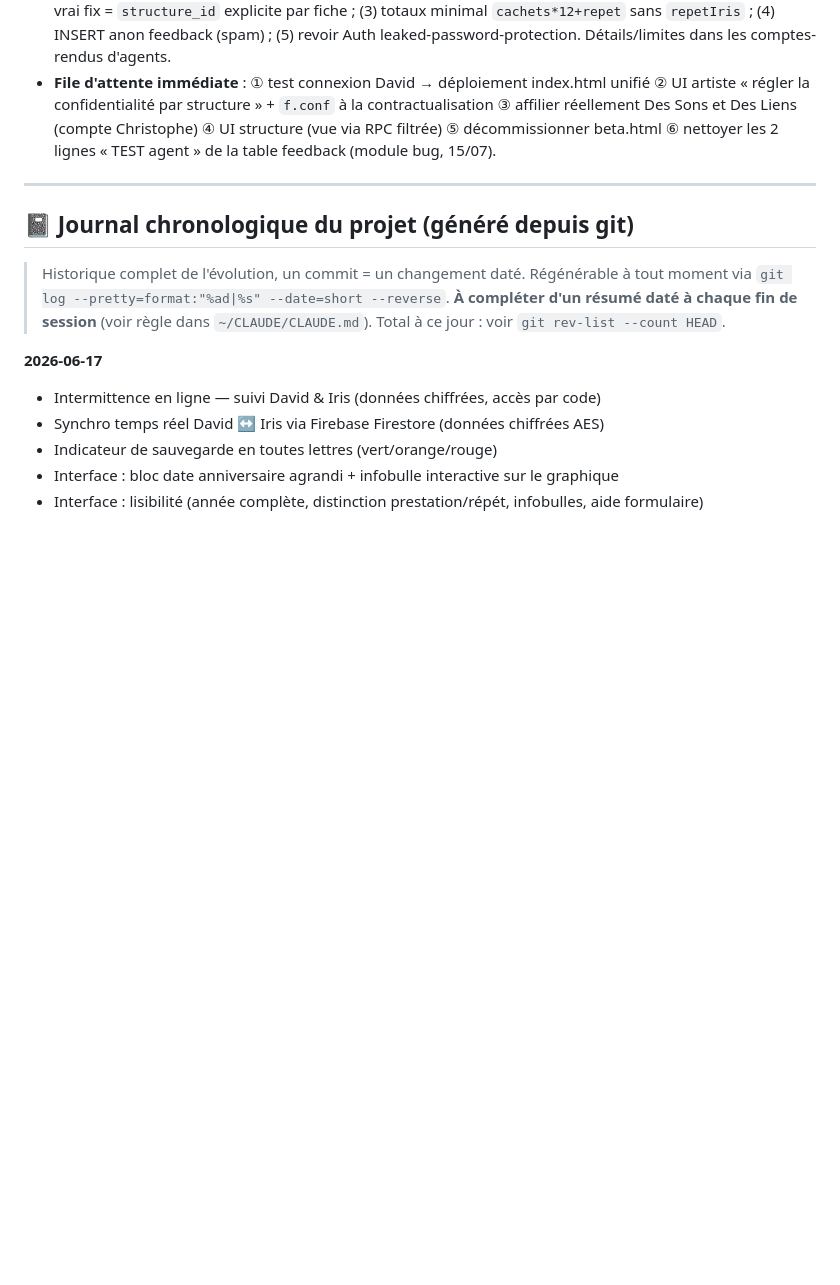
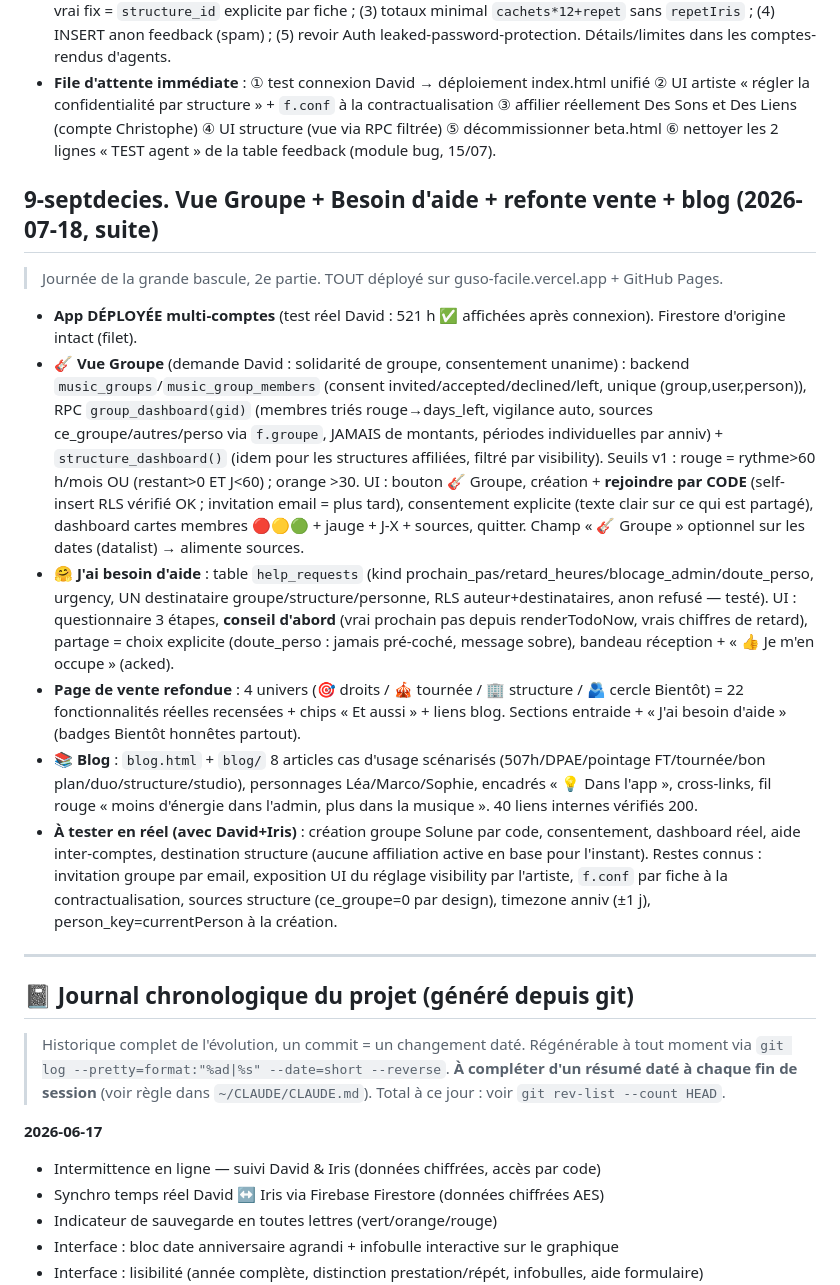
Before and after one commit to David-Lesage/intermittence-david-iris, a Markdown page: REPRENDRE-GUSO-FACILE.md, the part around the change. Drawn GitHub-style; blank space fills up the shorter version.

Commit message:
doc: handoff — Vue Groupe, Besoin d'aide, vente par univers, blog (état 18/07 soir)
Co-Authored-By: Claude Opus 4.8 <noreply@anthropic.com>

```diff
--- a/REPRENDRE-GUSO-FACILE.md
+++ b/REPRENDRE-GUSO-FACILE.md
@@ -567,6 +567,15 @@ Contrôle de cohérence de la période en cours + bilan imprimable. Aucune régr
 - **⚠️ À durcir avant commercialisation** : (1) « admin » voit tous les espaces (policy `is_admin()` sur spaces) — OK entre proches, pas avec de vrais clients ; (2) heuristique fiche↔structure = `type<>'studio'` (v1) — le vrai fix = `structure_id` explicite par fiche ; (3) totaux minimal `cachets*12+repet` sans `repetIris` ; (4) INSERT anon feedback (spam) ; (5) revoir Auth leaked-password-protection. Détails/limites dans les comptes-rendus d'agents.
 - **File d'attente immédiate** : ① test connexion David → déploiement index.html unifié ② UI artiste « régler la confidentialité par structure » + `f.conf` à la contractualisation ③ affilier réellement Des Sons et Des Liens (compte Christophe) ④ UI structure (vue via RPC filtrée) ⑤ décommissionner beta.html ⑥ nettoyer les 2 lignes « TEST agent » de la table feedback (module bug, 15/07).
 
+## 9-septdecies. Vue Groupe + Besoin d'aide + refonte vente + blog (2026-07-18, suite)
+> Journée de la grande bascule, 2e partie. TOUT déployé sur guso-facile.vercel.app + GitHub Pages.
+- **App DÉPLOYÉE multi-comptes** (test réel David : 521 h ✅ affichées après connexion). Firestore d'origine intact (filet).
+- **🎸 Vue Groupe** (demande David : solidarité de groupe, consentement unanime) : backend `music_groups`/`music_group_members` (consent invited/accepted/declined/left, unique (group,user,person)), RPC `group_dashboard(gid)` (membres triés rouge→days_left, vigilance auto, sources ce_groupe/autres/perso via `f.groupe`, JAMAIS de montants, périodes individuelles par anniv) + `structure_dashboard()` (idem pour les structures affiliées, filtré par visibility). Seuils v1 : rouge = rythme>60 h/mois OU (restant>0 ET J<60) ; orange >30. UI : bouton 🎸 Groupe, création + **rejoindre par CODE** (self-insert RLS vérifié OK ; invitation email = plus tard), consentement explicite (texte clair sur ce qui est partagé), dashboard cartes membres 🔴🟡🟢 + jauge + J-X + sources, quitter. Champ « 🎸 Groupe » optionnel sur les dates (datalist) → alimente sources.
+- **🤗 J'ai besoin d'aide** : table `help_requests` (kind prochain_pas/retard_heures/blocage_admin/doute_perso, urgency, UN destinataire groupe/structure/personne, RLS auteur+destinataires, anon refusé — testé). UI : questionnaire 3 étapes, **conseil d'abord** (vrai prochain pas depuis renderTodoNow, vrais chiffres de retard), partage = choix explicite (doute_perso : jamais pré-coché, message sobre), bandeau réception + « 👍 Je m'en occupe » (acked).
+- **Page de vente refondue** : 4 univers (🎯 droits / 🎪 tournée / 🏢 structure / 🫂 cercle Bientôt) = 22 fonctionnalités réelles recensées + chips « Et aussi » + liens blog. Sections entraide + « J'ai besoin d'aide » (badges Bientôt honnêtes partout).
+- **📚 Blog** : `blog.html` + `blog/` 8 articles cas d'usage scénarisés (507h/DPAE/pointage FT/tournée/bon plan/duo/structure/studio), personnages Léa/Marco/Sophie, encadrés « 💡 Dans l'app », cross-links, fil rouge « moins d'énergie dans l'admin, plus dans la musique ». 40 liens internes vérifiés 200.
+- **À tester en réel (avec David+Iris)** : création groupe Solune par code, consentement, dashboard réel, aide inter-comptes, destination structure (aucune affiliation active en base pour l'instant). Restes connus : invitation groupe par email, exposition UI du réglage visibility par l'artiste, `f.conf` par fiche à la contractualisation, sources structure (ce_groupe=0 par design), timezone anniv (±1 j), person_key=currentPerson à la création.
+
 ---
 
 ## 📓 Journal chronologique du projet (généré depuis git)
```
